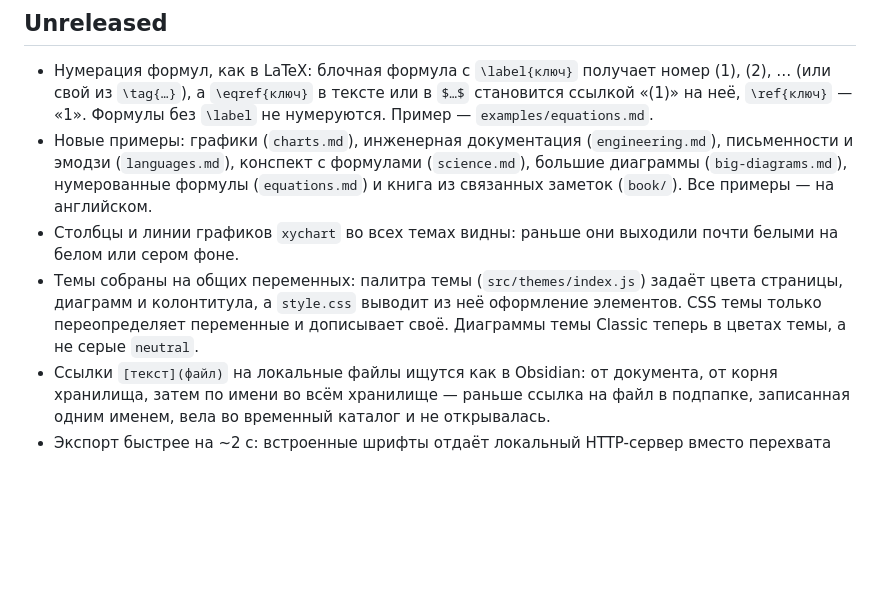
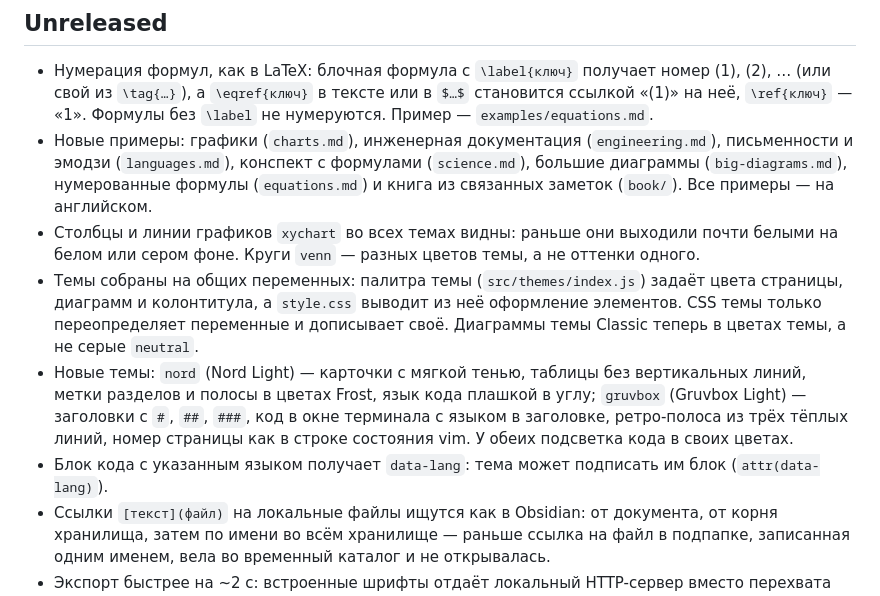
Before and after one commit to Kseen715/md2pdfX, a Markdown page: CHANGELOG.md, the part around the change. Drawn GitHub-style; blank space fills up the shorter version.

```diff
--- a/CHANGELOG.md
+++ b/CHANGELOG.md
@@ -12,11 +12,19 @@
   нумерованные формулы (`equations.md`) и книга из связанных заметок
   (`book/`). Все примеры — на английском.
 - Столбцы и линии графиков `xychart` во всех темах видны: раньше они
-  выходили почти белыми на белом или сером фоне.
+  выходили почти белыми на белом или сером фоне. Круги `venn` — разных
+  цветов темы, а не оттенки одного.
 - Темы собраны на общих переменных: палитра темы (`src/themes/index.js`)
   задаёт цвета страницы, диаграмм и колонтитула, а `style.css` выводит из неё
   оформление элементов. CSS темы только переопределяет переменные и дописывает
   своё. Диаграммы темы Classic теперь в цветах темы, а не серые `neutral`.
+- Новые темы: `nord` (Nord Light) — карточки с мягкой тенью, таблицы без
+  вертикальных линий, метки разделов и полосы в цветах Frost, язык кода
+  плашкой в углу; `gruvbox` (Gruvbox Light) — заголовки с `#`, `##`, `###`,
+  код в окне терминала с языком в заголовке, ретро-полоса из трёх тёплых линий, номер
+  страницы как в строке состояния vim. У обеих подсветка кода в своих цветах.
+- Блок кода с указанным языком получает `data-lang`: тема может подписать им
+  блок (`attr(data-lang)`).
 - Ссылки `[текст](файл)` на локальные файлы ищутся как в Obsidian: от
   документа, от корня хранилища, затем по имени во всём хранилище — раньше
   ссылка на файл в подпапке, записанная одним именем, вела во временный
```
Also changed, not shown: README.md (+12 -2 lines), examples/charts.md (+7 -6 lines), docs/previews/gruvbox.png (added), docs/previews/nord.png (added), 7 other files.
